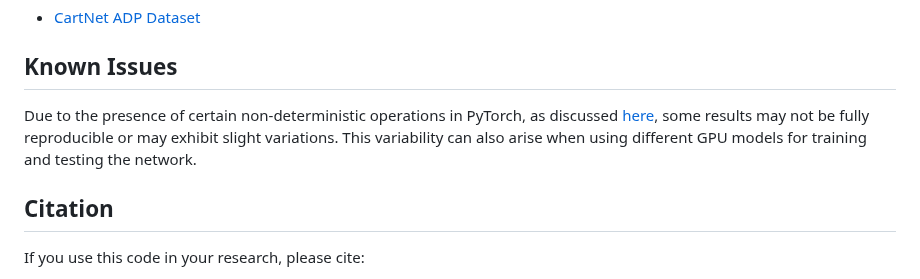
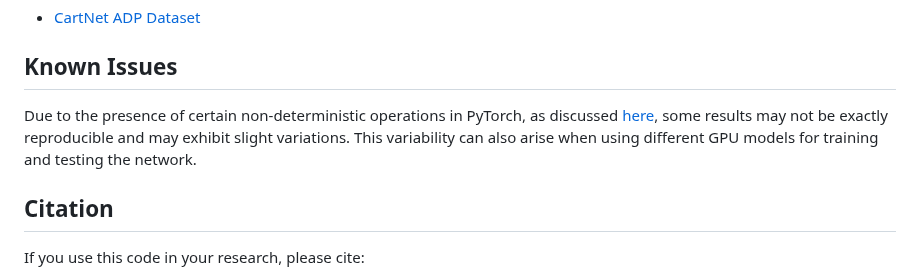
Before and after one commit to imatge-upc/CartNet, a Markdown page: README.md, the part around the change. GitHub-like rendering.

```diff
--- a/README.md
+++ b/README.md
@@ -203,7 +203,7 @@ Links to download pre-trained models:
 
 ## Known Issues
 
-Due to the presence of certain non-deterministic operations in PyTorch, as discussed [here](https://pytorch.org/docs/stable/notes/randomness.html), some results may not be fully reproducible or may exhibit slight variations. This variability can also arise when using different GPU models for training and testing the network.
+Due to the presence of certain non-deterministic operations in PyTorch, as discussed [here](https://pytorch.org/docs/stable/notes/randomness.html), some results may not be exactly reproducible and may exhibit slight variations. This variability can also arise when using different GPU models for training and testing the network.
 
 ## Citation
 
```
